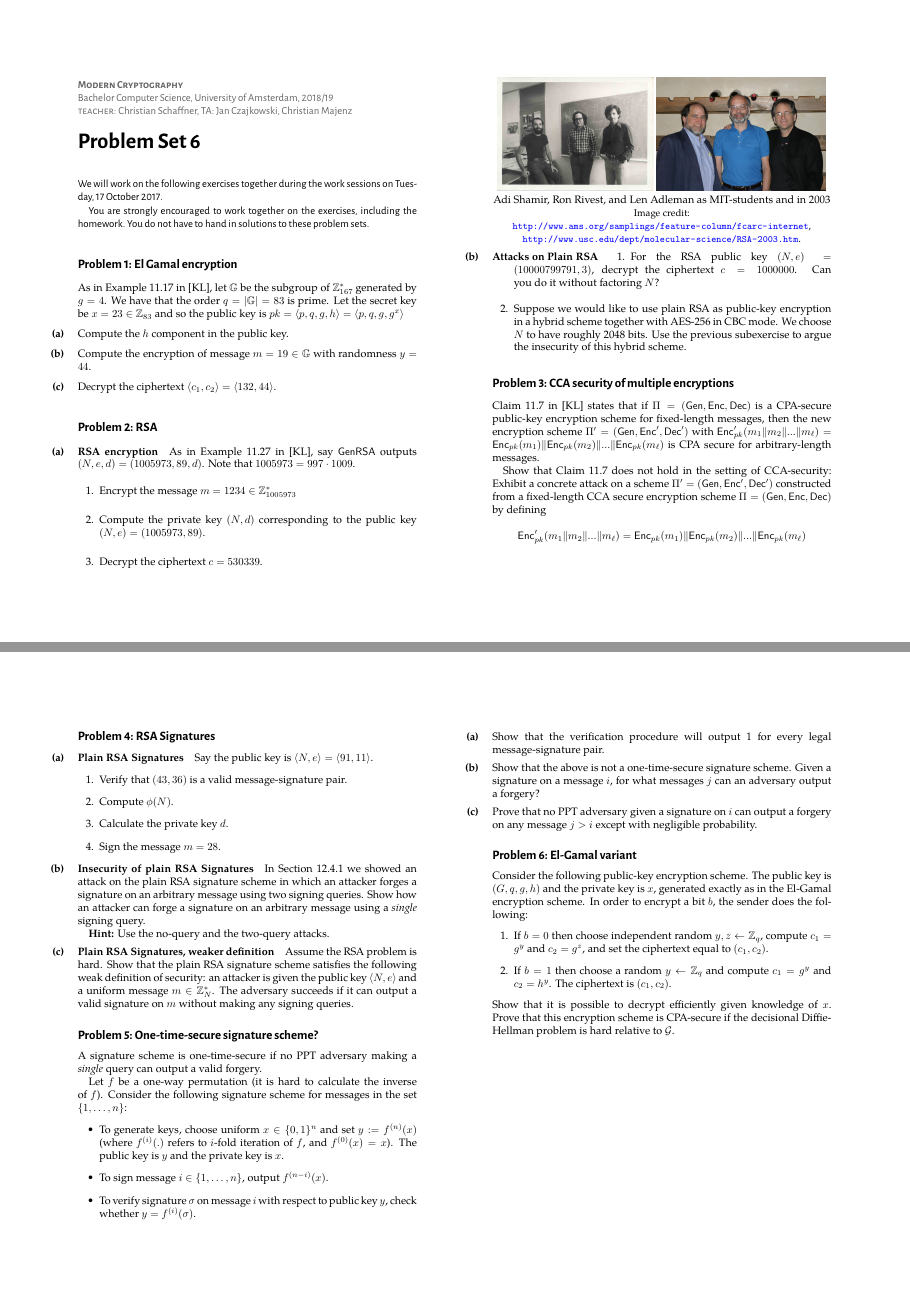
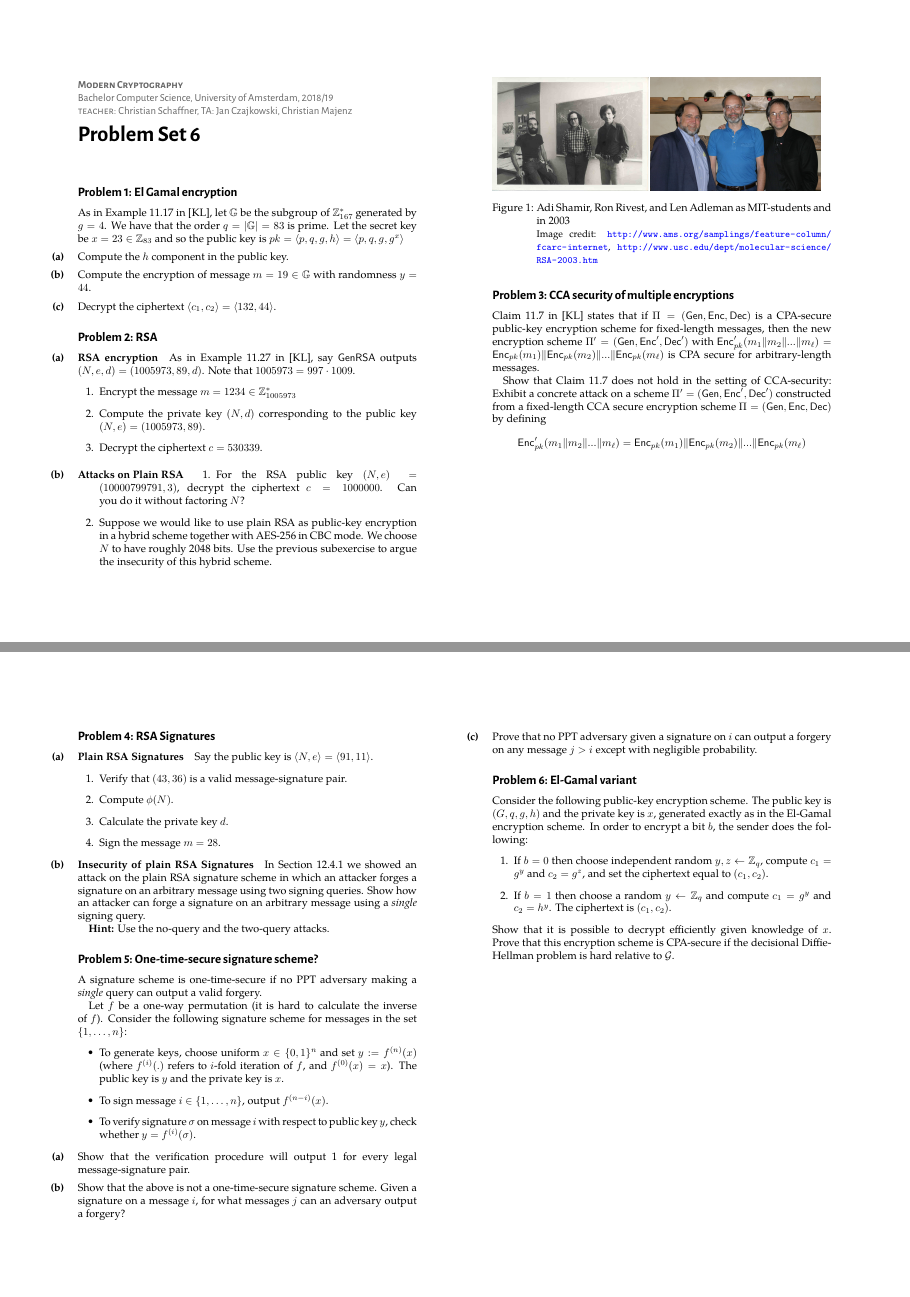
Before and after one commit to cschaffner/ModernCryptographyCourse, a LaTeX document (problems/w06-problems.tex): pages 1 and 2 of 3, joined at a grey line. The pictures show the PDF file problems/w06-problems.pdf that the author committed with the source.

Commit message:
updates in w06

```diff
--- a/problems/w06-problems.tex
+++ b/problems/w06-problems.tex
@@ -23,11 +23,6 @@
 \begin{document}
 
 \problems
-
-{\sffamily\noindent
-We will work on the following exercises together during the work sessions on \worksession.
-
-You are strongly encouraged to work together on the exercises, including the homework. You do not have to hand in solutions to these problem sets.}
 
 
 \begin{exercise}[El Gamal encryption]
@@ -55,10 +50,15 @@ As in Example 11.27 in [KL], say $\mathsf{GenRSA}$ outputs $(N,e,d)=(1005973,89,
 
 
 {
-\centering
-\includegraphics[height=0.15\textwidth]{RSA-MIT.jpg} \includegraphics[height=0.15\textwidth]{RSA-2003.jpg} \\
-Adi Shamir, Ron Rivest, and Len Adleman as MIT-students and in 2003\\
-{\small Image credit: \url{http://www.ams.org/samplings/feature-column/fcarc-internet}, \url{http://www.usc.edu/dept/molecular-science/RSA-2003.htm}}.\\
+  \centering
+  \begin{figure}
+\includegraphics[height=0.15\textwidth]{RSA-MIT.jpg}
+\includegraphics[height=0.15\textwidth]{RSA-2003.jpg}
+\caption{Adi Shamir, Ron Rivest, and Len Adleman as MIT-students and in 2003\newline
+{\small Image credit:
+  \url{http://www.ams.org/samplings/feature-column/fcarc-internet},
+  \url{http://www.usc.edu/dept/molecular-science/RSA-2003.htm}}}
+\end{figure}
 }
 
 \begin{subex}[Attacks on Plain RSA]
@@ -82,11 +82,7 @@ Claim 11.7 in [KL] states that if $\Pi=(\mathsf{Gen},\mathsf{Enc}, \mathsf{Dec})
 
 
 
-
-
-
-
-
+\newpage
 
 \begin{exercise}[RSA Signatures]
 \begin{subex}[Plain RSA Signatures]
@@ -110,9 +106,9 @@ attacker can forge a signature on an arbitrary message using a
 \textbf{Hint:} Use the no-query and the two-query attacks.
 \end{subex}
 
-\begin{subex}[Plain RSA Signatures, weaker definition]
-Assume the RSA problem is hard. Show that the plain RSA signature scheme satisfies the following weak definition of security: an attacker is given the public key $\langle N, e\rangle$ and a uniform message $m \in \mathbb{Z}^*_N$. The adversary succeeds if it can output a valid signature on $m$ without making any signing queries.
-\end{subex}
+% \begin{subex}[Plain RSA Signatures, weaker definition]
+% Assume the RSA problem is hard. Show that the plain RSA signature scheme satisfies the following weak definition of security: an attacker is given the public key $\langle N, e\rangle$ and a uniform message $m \in \mathbb{Z}^*_N$. The adversary succeeds if it can output a valid signature on $m$ without making any signing queries.
+% \end{subex}
 \end{exercise}
 
 
```
Also changed, not shown: problems/w06-problems.pdf.
